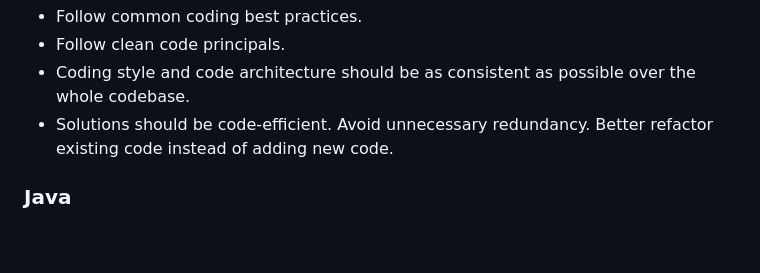
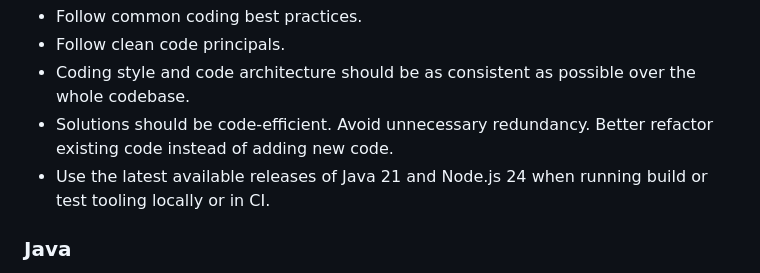
Before and after one commit to lennartmoeller/Finance, a Markdown page: AGENTS.md, the part around the change. Drawn GitHub-style; blank space fills up the shorter version.

Commit message:
chore: update agents instructions

```diff
--- a/AGENTS.md
+++ b/AGENTS.md
@@ -61,6 +61,7 @@ To ensure consistency and maintainability in the codebase, please adhere to the
 - Follow clean code principals.
 - Coding style and code architecture should be as consistent as possible over the whole codebase.
 - Solutions should be code-efficient. Avoid unnecessary redundancy. Better refactor existing code instead of adding new code.
+- Use the latest available releases of Java 21 and Node.js 24 when running build or test tooling locally or in CI.
 
 ### Java
 
```
